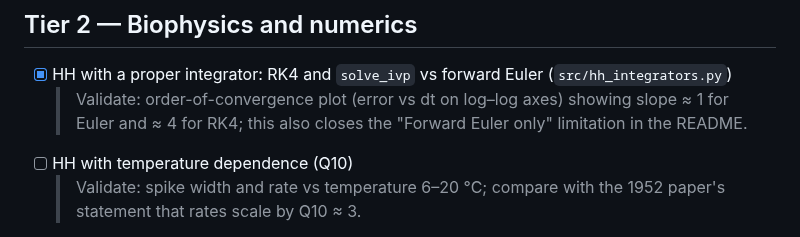
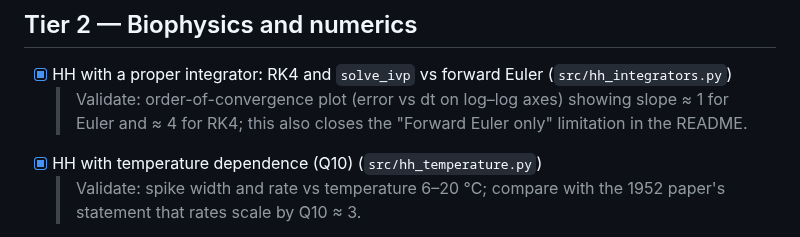
Before and after one commit to suhasreddybv/neuron-models-from-scratch, a Markdown page: ROADMAP.md, the part around the change. Rendered like a GitHub page.

```diff
--- a/ROADMAP.md
+++ b/ROADMAP.md
@@ -29,7 +29,7 @@ Edit this file freely: reorder, remove, or add rows. The job always takes the fi
 
 - [x] HH with a proper integrator: RK4 and `solve_ivp` vs forward Euler (`src/hh_integrators.py`)
   > Validate: order-of-convergence plot (error vs dt on log–log axes) showing slope ≈ 1 for Euler and ≈ 4 for RK4; this also closes the "Forward Euler only" limitation in the README.
-- [ ] HH with temperature dependence (Q10)
+- [x] HH with temperature dependence (Q10) (`src/hh_temperature.py`)
   > Validate: spike width and rate vs temperature 6–20 °C; compare with the 1952 paper's statement that rates scale by Q10 ≈ 3.
 - [ ] Stochastic ion channels: Markov-chain Na/K channels (Gillespie or binomial) and the Fox–Lu diffusion approximation
   > Validate: as channel number N → large, the stochastic model converges to deterministic HH; spontaneous firing rate vs N.
```
Also changed, not shown: README.md (+13 -2 lines), figures/hh_temperature.png (added), 1 other file.
